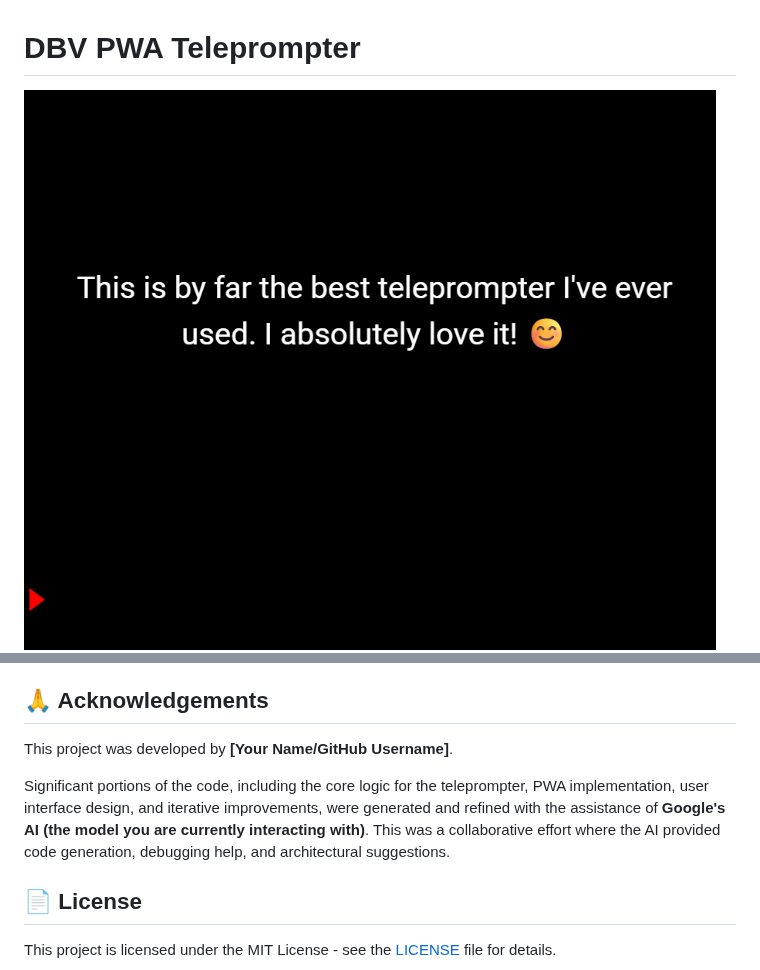
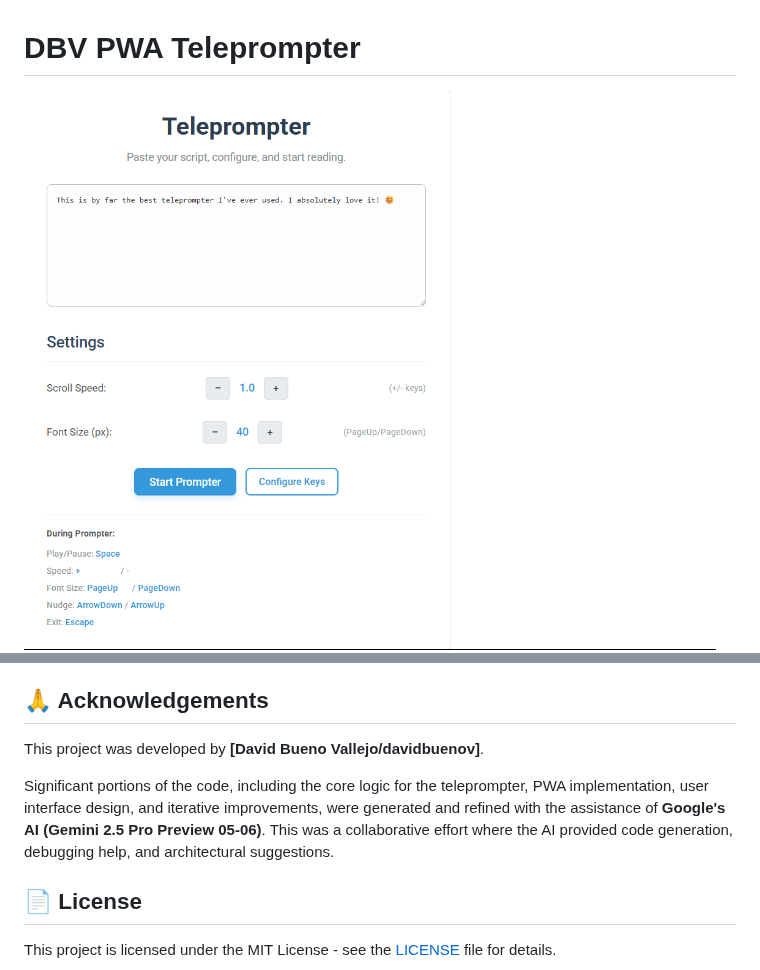
Before and after one commit to davidbuenov/dbv-teleprompter, a Markdown page: README.md, 2 parts joined by grey strips. Drawn GitHub-style.

```diff
--- a/README.md
+++ b/README.md
@@ -1,6 +1,6 @@
 # DBV PWA Teleprompter
 
-![Teleprompter App Screenshot 1](images/teleprompter2.png)
+![Teleprompter App Screenshot 1](images/teleprompter1.png)
 ![Teleprompter App Screenshot 2](images/teleprompter2.png)
 
 A lightweight, browser-based Progressive Web App (PWA) teleprompter. Paste your text, control speed and font size, and start reading! Works offline after the first visit and can be "installed" on your device.
@@ -73,9 +73,9 @@ A lightweight, browser-based Progressive Web App (PWA) teleprompter. Paste your
 
 ## 🙏 Acknowledgements
 
-This project was developed by **[Your Name/GitHub Username]**.
+This project was developed by **[David Bueno Vallejo/davidbuenov]**.
 
-Significant portions of the code, including the core logic for the teleprompter, PWA implementation, user interface design, and iterative improvements, were generated and refined with the assistance of **Google's AI (the model you are currently interacting with)**. This was a collaborative effort where the AI provided code generation, debugging help, and architectural suggestions.
+Significant portions of the code, including the core logic for the teleprompter, PWA implementation, user interface design, and iterative improvements, were generated and refined with the assistance of **Google's AI (Gemini 2.5 Pro Preview 05-06)**. This was a collaborative effort where the AI provided code generation, debugging help, and architectural suggestions.
 
 ## 📄 License
 
```
